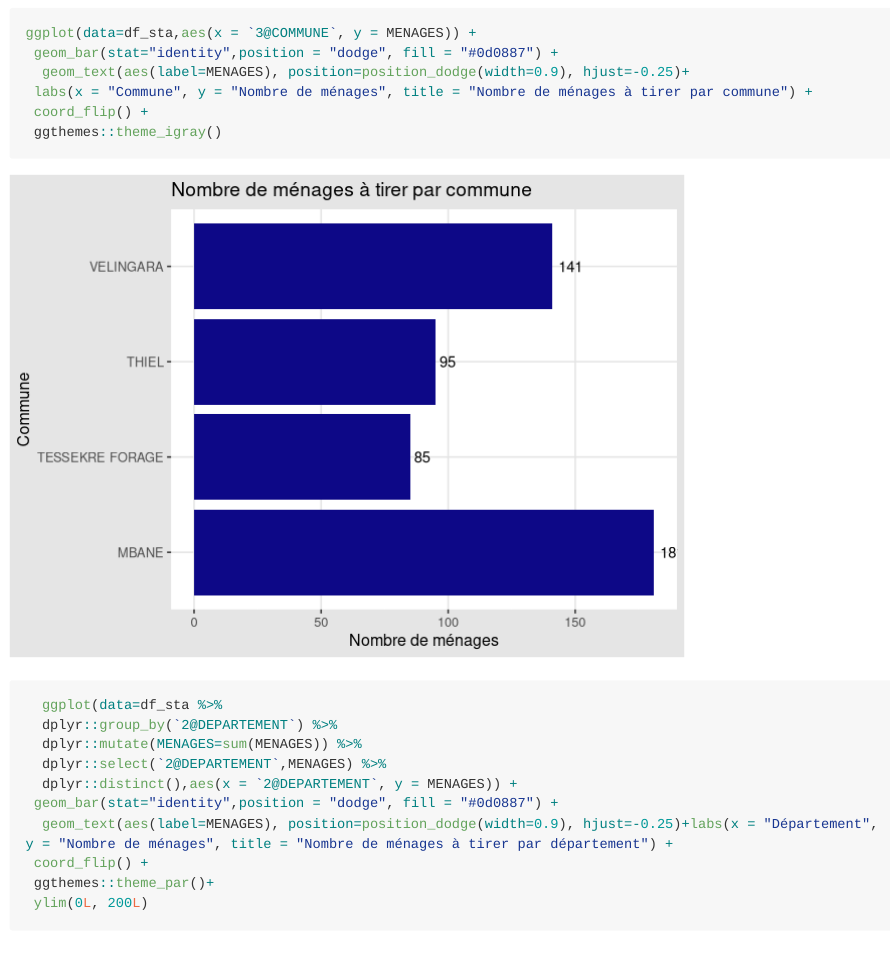
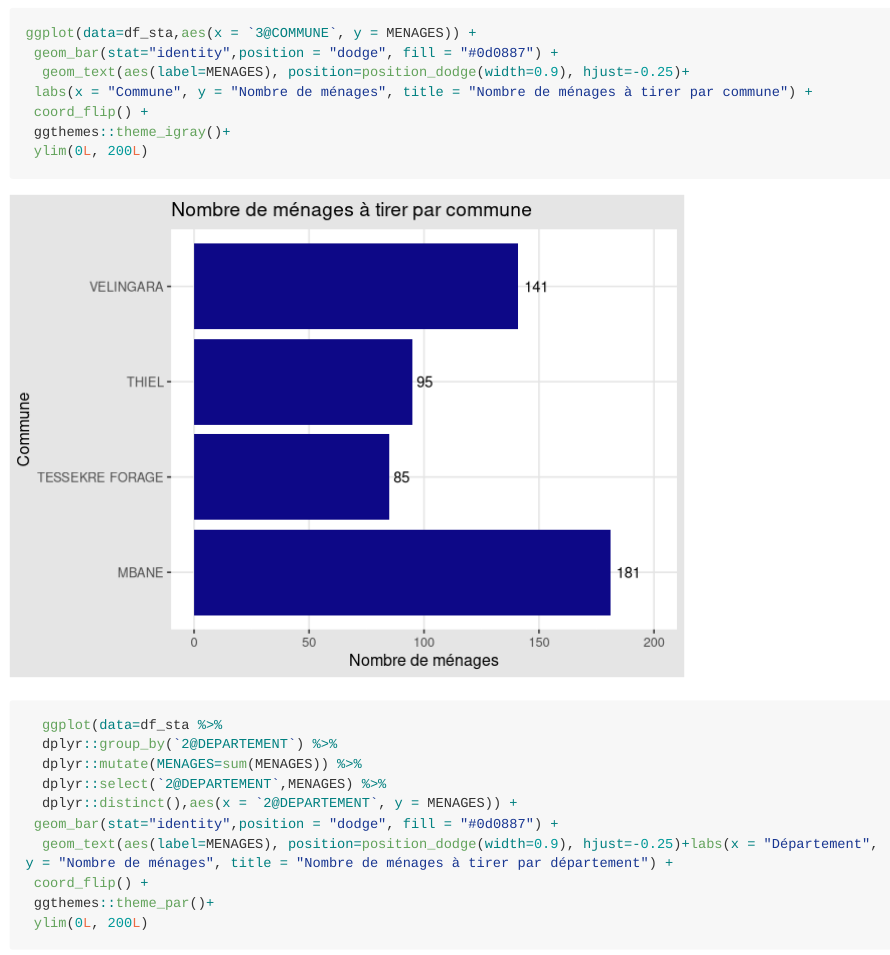
Before and after one commit to Abson-dev/ISRA-RNU, an R Markdown document (Project Codes/R Scripts/Rmarkdown/Sampling analysis/sampling.Rmd): the page in a window 1100 px wide, from 3980 px down. Rendered offline with R 4.5, knitr and Pandoc, with nearby package versions; long lines of code are wrapped.

Commit message:
Update sampling.Rmd

````diff
--- a/Project Codes/R Scripts/Rmarkdown/Sampling analysis/sampling.Rmd
+++ b/Project Codes/R Scripts/Rmarkdown/Sampling analysis/sampling.Rmd
@@ -145,7 +145,8 @@ ggplot(data=df_sta,aes(x = `3@COMMUNE`, y = MENAGES)) +
   geom_text(aes(label=MENAGES), position=position_dodge(width=0.9), hjust=-0.25)+
  labs(x = "Commune", y = "Nombre de ménages", title = "Nombre de ménages à tirer par commune") +
  coord_flip() +
- ggthemes::theme_igray()
+ ggthemes::theme_igray()+
+ ylim(0L, 200L)
 
 ```
 
````
